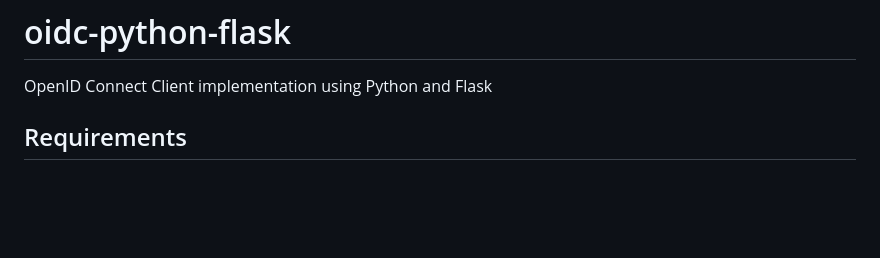
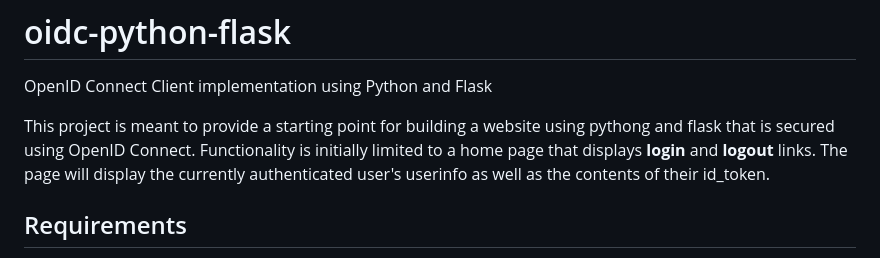
Before and after one commit to heathprovost/oidc-python-flask, a Markdown page: README.md, the part around the change. Drawn GitHub-style; blank space fills up the shorter version.

```diff
--- a/README.md
+++ b/README.md
@@ -1,6 +1,10 @@
 # oidc-python-flask
 
 OpenID Connect Client implementation using Python and Flask
+
+This project is meant to provide a starting point for building a website using pythong and flask that is secured using OpenID Connect.
+Functionality is initially limited to a home page that displays **login** and **logout** links. The page will display the currently
+authenticated user's userinfo as well as the contents of their id_token.
 
 ## Requirements
 
```
